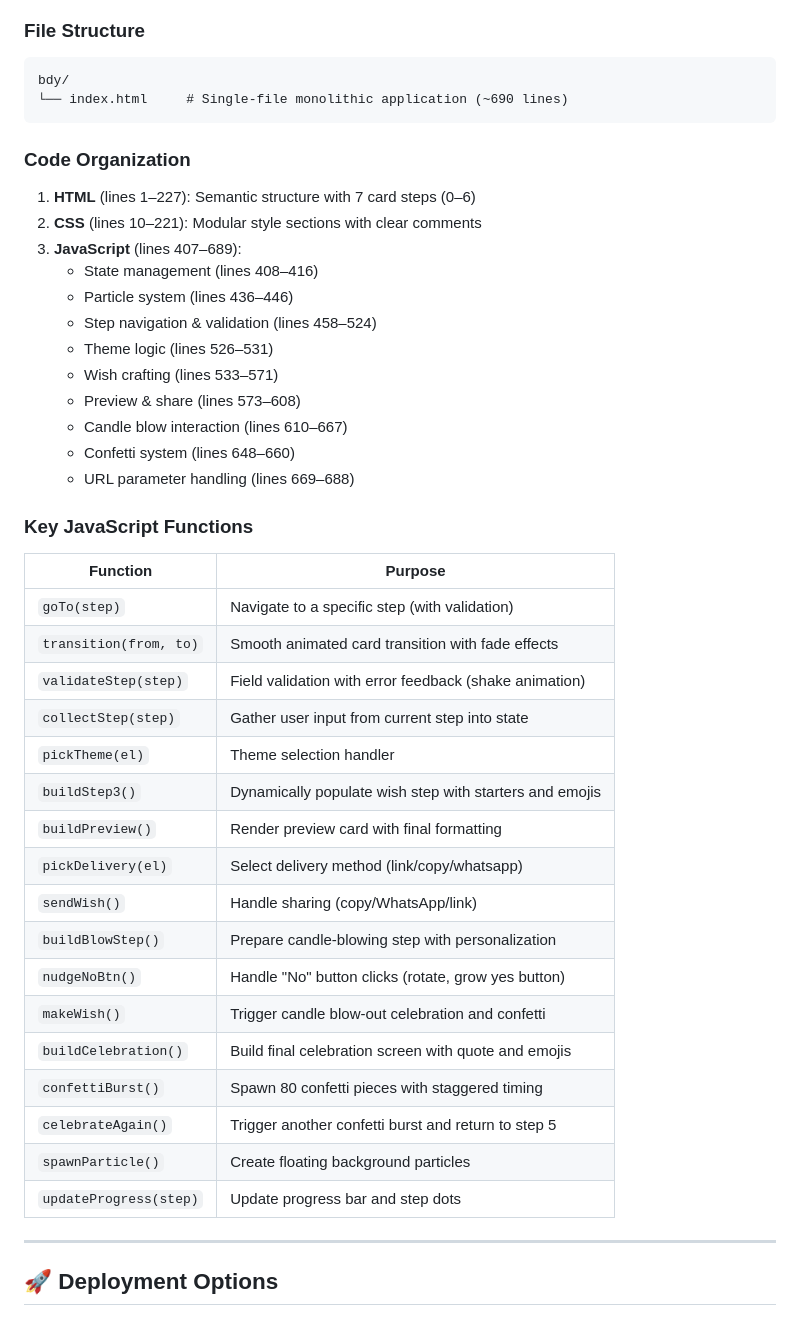
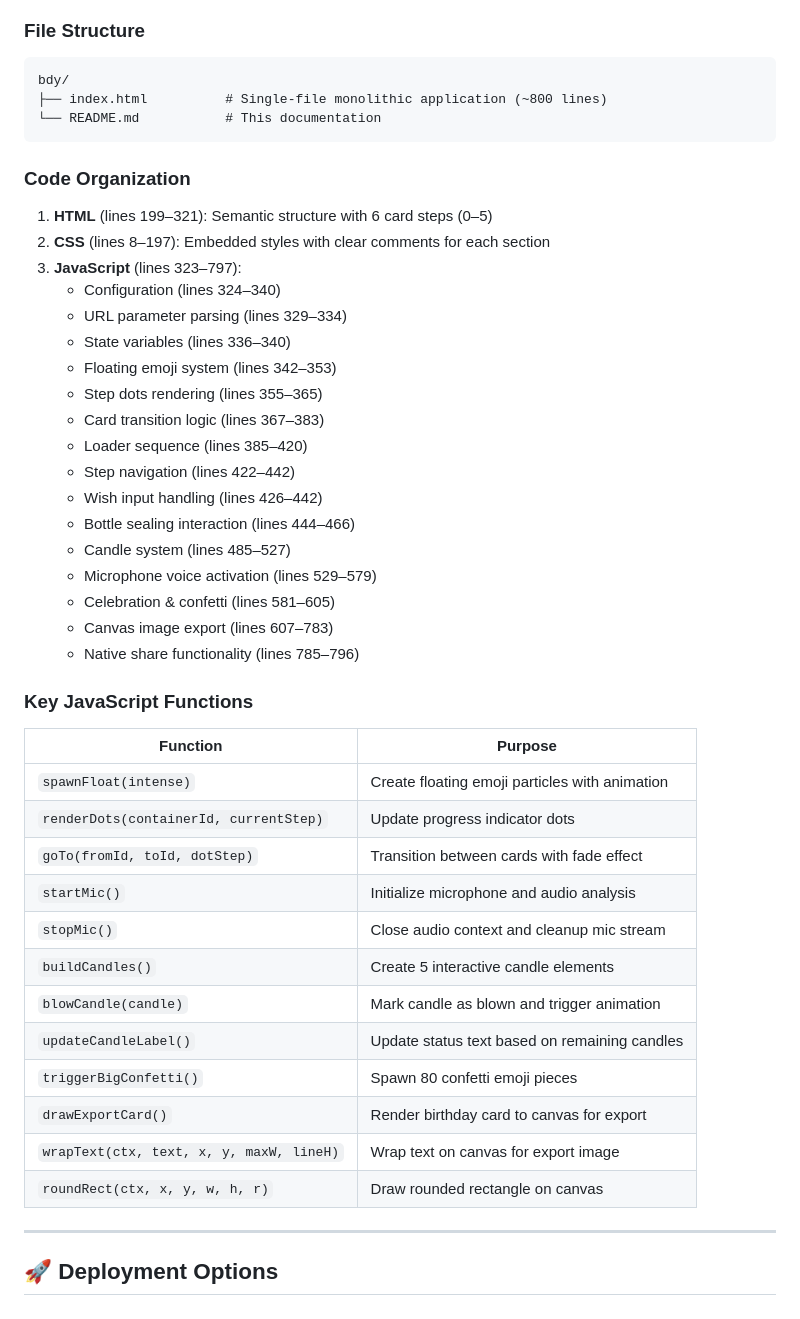
Before and after one commit to zelvior/bdy, a Markdown page: README.md, the part around one of its changes. GitHub-like rendering.

````diff
--- a/README.md
+++ b/README.md
@@ -339,43 +406,45 @@ const state = {
 ### File Structure
 ```
 bdy/
-└── index.html     # Single-file monolithic application (~690 lines)
+├── index.html          # Single-file monolithic application (~800 lines)
+└── README.md           # This documentation
 ```
 
 ### Code Organization
-1. **HTML** (lines 1–227): Semantic structure with 7 card steps (0–6)
-2. **CSS** (lines 10–221): Modular style sections with clear comments
-3. **JavaScript** (lines 407–689):
-   - State management (lines 408–416)
-   - Particle system (lines 436–446)
-   - Step navigation & validation (lines 458–524)
-   - Theme logic (lines 526–531)
-   - Wish crafting (lines 533–571)
-   - Preview & share (lines 573–608)
-   - Candle blow interaction (lines 610–667)
-   - Confetti system (lines 648–660)
-   - URL parameter handling (lines 669–688)
+1. **HTML** (lines 199–321): Semantic structure with 6 card steps (0–5)
+2. **CSS** (lines 8–197): Embedded styles with clear comments for each section
+3. **JavaScript** (lines 323–797):
+   - Configuration (lines 324–340)
+   - URL parameter parsing (lines 329–334)
+   - State variables (lines 336–340)
+   - Floating emoji system (lines 342–353)
+   - Step dots rendering (lines 355–365)
+   - Card transition logic (lines 367–383)
+   - Loader sequence (lines 385–420)
+   - Step navigation (lines 422–442)
+   - Wish input handling (lines 426–442)
+   - Bottle sealing interaction (lines 444–466)
+   - Candle system (lines 485–527)
+   - Microphone voice activation (lines 529–579)
+   - Celebration & confetti (lines 581–605)
+   - Canvas image export (lines 607–783)
+   - Native share functionality (lines 785–796)
 
 ### Key JavaScript Functions
 | Function | Purpose |
 |----------|---------|
-| `goTo(step)` | Navigate to a specific step (with validation) |
-| `transition(from, to)` | Smooth animated card transition with fade effects |
-| `validateStep(step)` | Field validation with error feedback (shake animation) |
-| `collectStep(step)` | Gather user input from current step into state |
-| `pickTheme(el)` | Theme selection handler |
-| `buildStep3()` | Dynamically populate wish step with starters and emojis |
-| `buildPreview()` | Render preview card with final formatting |
-| `pickDelivery(el)` | Select delivery method (link/copy/whatsapp) |
-| `sendWish()` | Handle sharing (copy/WhatsApp/link) |
-| `buildBlowStep()` | Prepare candle-blowing step with personalization |
-| `nudgeNoBtn()` | Handle "No" button clicks (rotate, grow yes button) |
-| `makeWish()` | Trigger candle blow-out celebration and confetti |
-| `buildCelebration()` | Build final celebration screen with quote and emojis |
-| `confettiBurst()` | Spawn 80 confetti pieces with staggered timing |
-| `celebrateAgain()` | Trigger another confetti burst and return to step 5 |
-| `spawnParticle()` | Create floating background particles |
-| `updateProgress(step)` | Update progress bar and step dots |
+| `spawnFloat(intense)` | Create floating emoji particles with animation |
+| `renderDots(containerId, currentStep)` | Update progress indicator dots |
+| `goTo(fromId, toId, dotStep)` | Transition between cards with fade effect |
+| `startMic()` | Initialize microphone and audio analysis |
+| `stopMic()` | Close audio context and cleanup mic stream |
+| `buildCandles()` | Create 5 interactive candle elements |
+| `blowCandle(candle)` | Mark candle as blown and trigger animation |
+| `updateCandleLabel()` | Update status text based on remaining candles |
+| `triggerBigConfetti()` | Spawn 80 confetti emoji pieces |
+| `drawExportCard()` | Render birthday card to canvas for export |
+| `wrapText(ctx, text, x, y, maxW, lineH)` | Wrap text on canvas for export image |
+| `roundRect(ctx, x, y, w, h, r)` | Draw rounded rectangle on canvas |
 
 ---
 
````
Also changed, not shown: other parts of README.md (+329 -238 lines).
